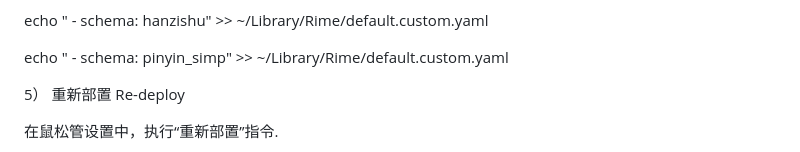
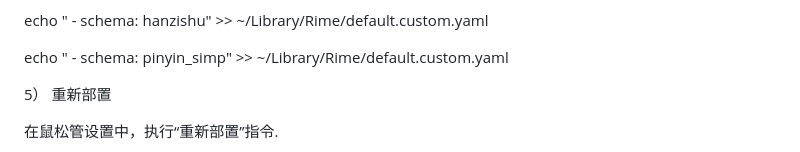
Before and after one commit to hanzishu/hanzishu, a Markdown page: installmac.md, the part around the change. GitHub-like rendering.

```diff
--- a/installmac.md
+++ b/installmac.md
@@ -56,7 +56,7 @@ echo " - schema: hanzishu" >> ~/Library/Rime/default.custom.yaml
 echo " - schema: pinyin_simp" >> ~/Library/Rime/default.custom.yaml
 
 
-5） 重新部置		Re-deploy
+5） 重新部置
 
 在鼠松管设置中，执行“重新部置”指令.
 
```
Also changed, not shown: README-en.md (added, +141 -0 lines), README.md (+20 -20 lines), installmac-en.md (added, +67 -0 lines), installwindows-en.md (added, +54 -0 lines), installwindows.md (+1 -1 lines), detailedkeymapping.png, keymapping.png, 1 other file.
